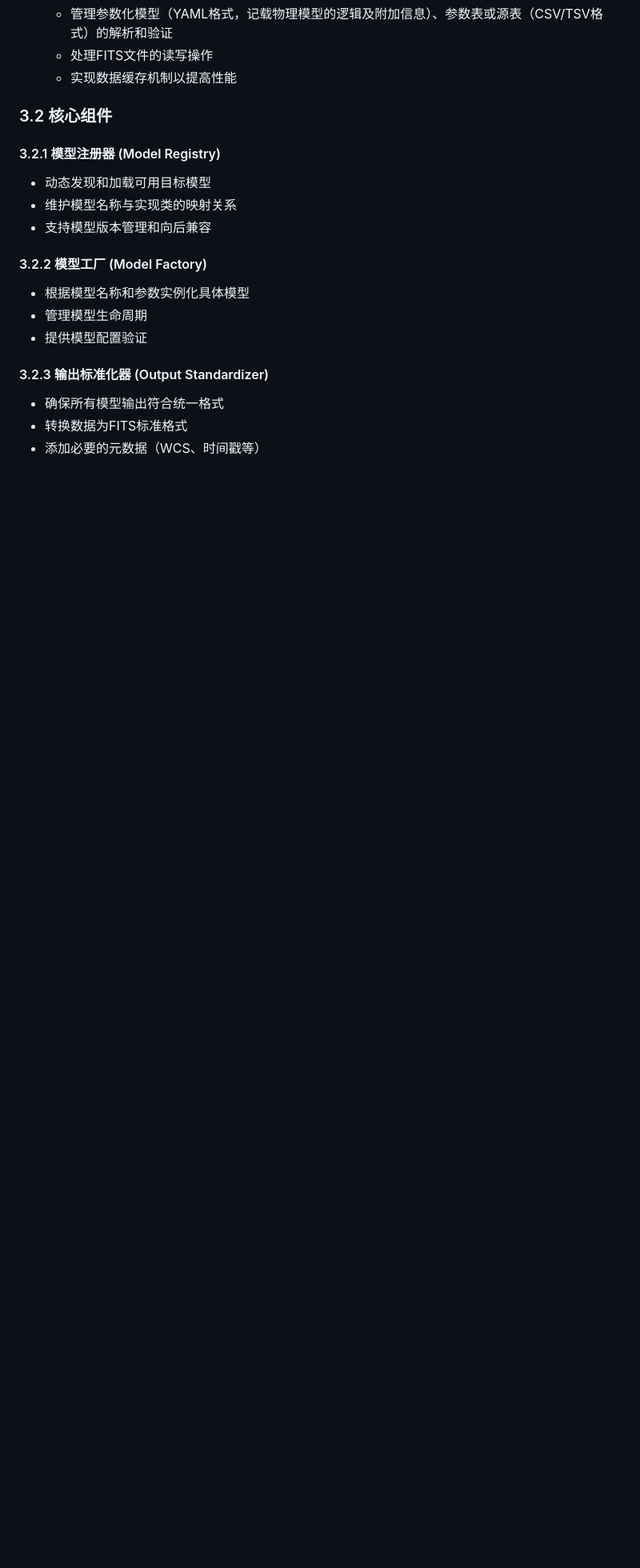
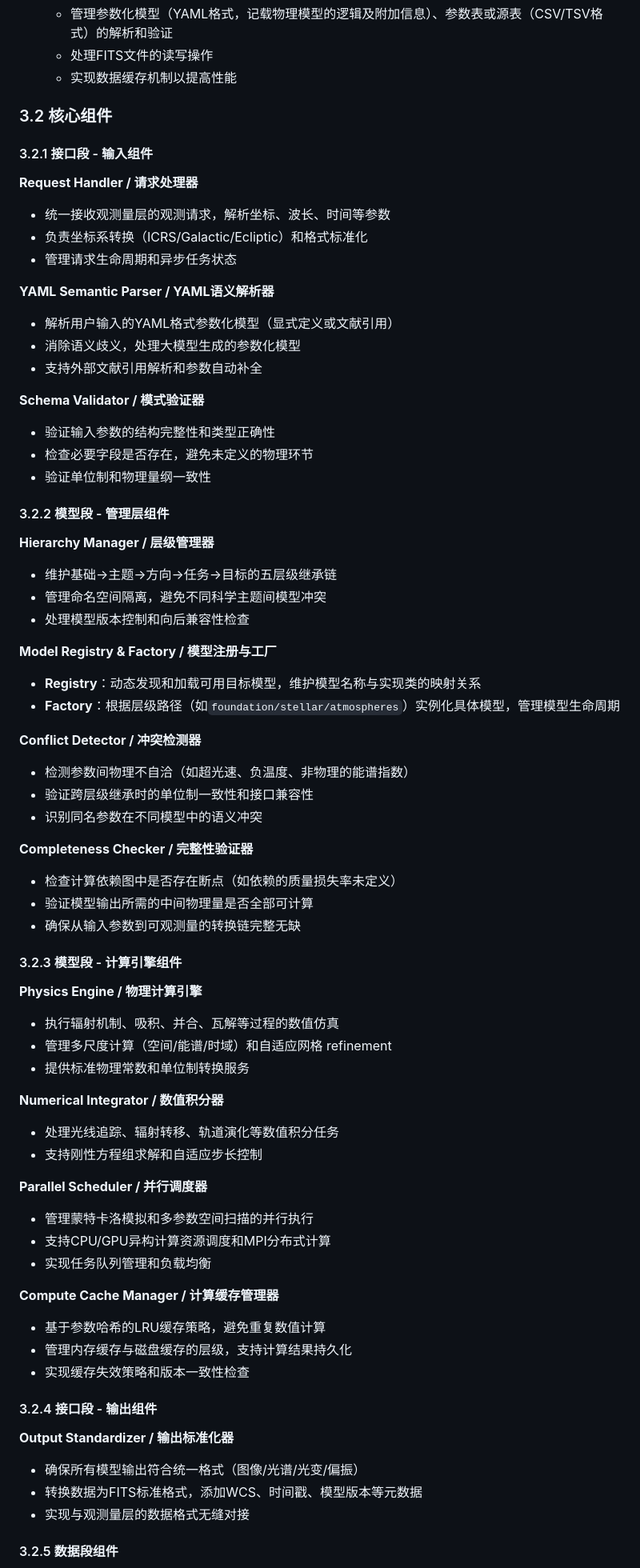
Before and after one commit to pigsboss/oasis, a Markdown page: docs/guides/targets.md, the part around one of its changes. Shown at 80% size. GitHub-like rendering; blank space fills up the shorter version.

Commit message:
docs: restructure 3.2 core components into interface/model/data/analysis segments
Co-authored-by: aider (deepseek/deepseek-chat) <aider@aider.chat>

```diff
--- a/docs/guides/targets.md
+++ b/docs/guides/targets.md
@@ -126,17 +126,71 @@
 
 ### 3.2 核心组件
 
-#### 3.2.1 模型注册器 (Model Registry)
-- 动态发现和加载可用目标模型
-- 维护模型名称与实现类的映射关系
-- 支持模型版本管理和向后兼容
+#### 3.2.1 接口段 - 输入组件
 
-#### 3.2.2 模型工厂 (Model Factory)
-- 根据模型名称和参数实例化具体模型
-- 管理模型生命周期
-- 提供模型配置验证
+**Request Handler / 请求处理器**
+- 统一接收观测量层的观测请求，解析坐标、波长、时间等参数
+- 负责坐标系转换（ICRS/Galactic/Ecliptic）和格式标准化
+- 管理请求生命周期和异步任务状态
 
-#### 3.2.3 输出标准化器 (Output Standardizer)
-- 确保所有模型输出符合统一格式
-- 转换数据为FITS标准格式
-- 添加必要的元数据（WCS、时间戳等）
+**YAML Semantic Parser / YAML语义解析器**
+- 解析用户输入的YAML格式参数化模型（显式定义或文献引用）
+- 消除语义歧义，处理大模型生成的参数化模型
+- 支持外部文献引用解析和参数自动补全
+
+**Schema Validator / 模式验证器**
+- 验证输入参数的结构完整性和类型正确性
+- 检查必要字段是否存在，避免未定义的物理环节
+- 验证单位制和物理量纲一致性
+
+#### 3.2.2 模型段 - 管理层组件
+
+**Hierarchy Manager / 层级管理器**
+- 维护基础→主题→方向→任务→目标的五层级继承链
+- 管理命名空间隔离，避免不同科学主题间模型冲突
+- 处理模型版本控制和向后兼容性检查
+
+**Model Registry & Factory / 模型注册与工厂**
+- **Registry**：动态发现和加载可用目标模型，维护模型名称与实现类的映射关系
+- **Factory**：根据层级路径（如`foundation/stellar/atmospheres`）实例化具体模型，管理模型生命周期
+
+**Conflict Detector / 冲突检测器**
+- 检测参数间物理不自洽（如超光速、负温度、非物理的能谱指数）
+- 验证跨层级继承时的单位制一致性和接口兼容性
+- 识别同名参数在不同模型中的语义冲突
+
+**Completeness Checker / 完整性验证器**
+- 检查计算依赖图中是否存在断点（如依赖的质量损失率未定义）
+- 验证模型输出所需的中间物理量是否全部可计算
+- 确保从输入参数到可观测量的转换链完整无缺
+
+#### 3.2.3 模型段 - 计算引擎组件
+
+**Physics Engine / 物理计算引擎**
+- 执行辐射机制、吸积、并合、瓦解等过程的数值仿真
+- 管理多尺度计算（空间/能谱/时域）和自适应网格 refinement
+- 提供标准物理常数和单位制转换服务
+
+**Numerical Integrator / 数值积分器**
+- 处理光线追踪、辐射转移、轨道演化等数值积分任务
+- 支持刚性方程组求解和自适应步长控制
+
+**Parallel Scheduler / 并行调度器**
+- 管理蒙特卡洛模拟和多参数空间扫描的并行执行
+- 支持CPU/GPU异构计算资源调度和MPI分布式计算
+- 实现任务队列管理和负载均衡
+
+**Compute Cache Manager / 计算缓存管理器**
+- 基于参数哈希的LRU缓存策略，避免重复数值计算
+- 管理内存缓存与磁盘缓存的层级，支持计算结果持久化
+- 实现缓存失效策略和版本一致性检查
+
+#### 3.2.4 接口段 - 输出组件
+
+**Output Standardizer / 输出标准化器**
+- 确保所有模型输出符合统一格式（图像/光谱/光变/偏振）
+- 转换数据为FITS标准格式，添加WCS、时间戳、模型版本等元数据
+- 实现与观测量层的数据格式无缝对接
+
+#### 3.2.5 数据段组件
+
```
Also changed, not shown: other parts of docs/guides/targets.md (+31 -0 lines).
